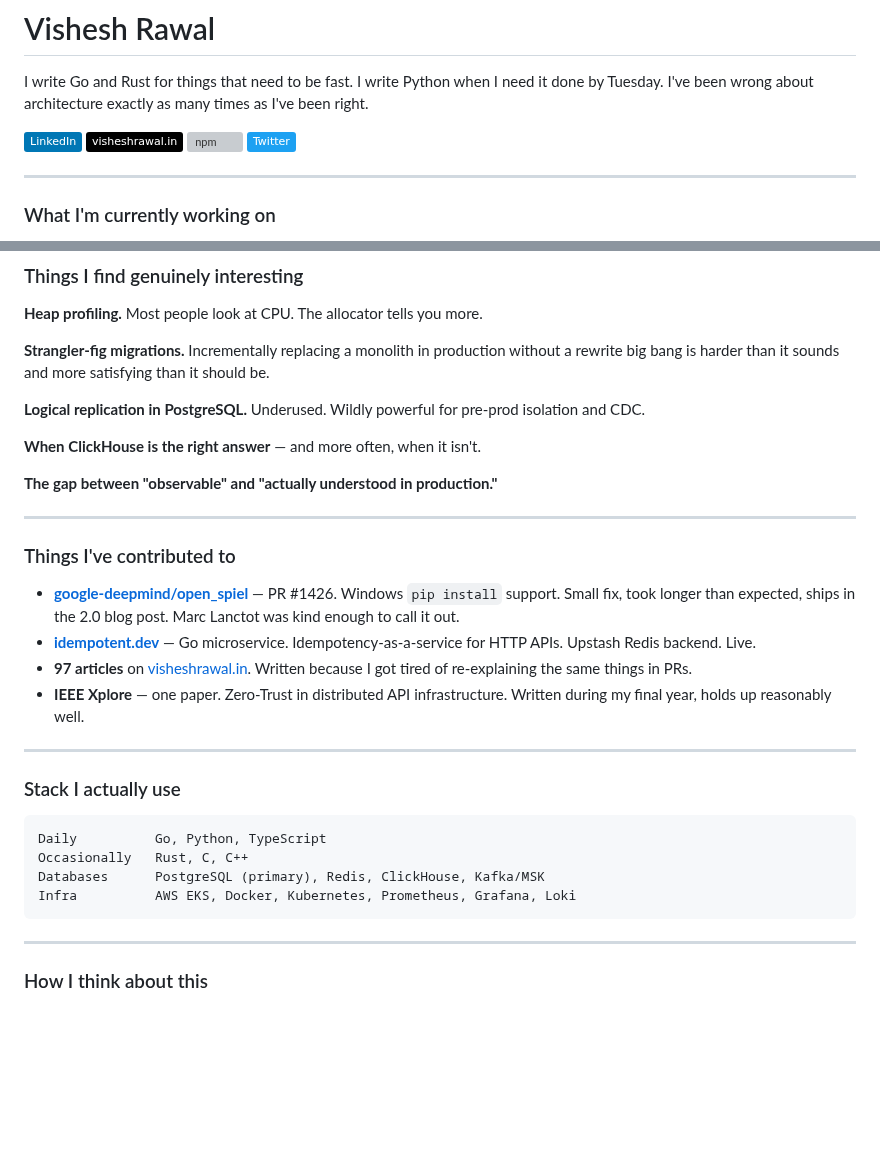
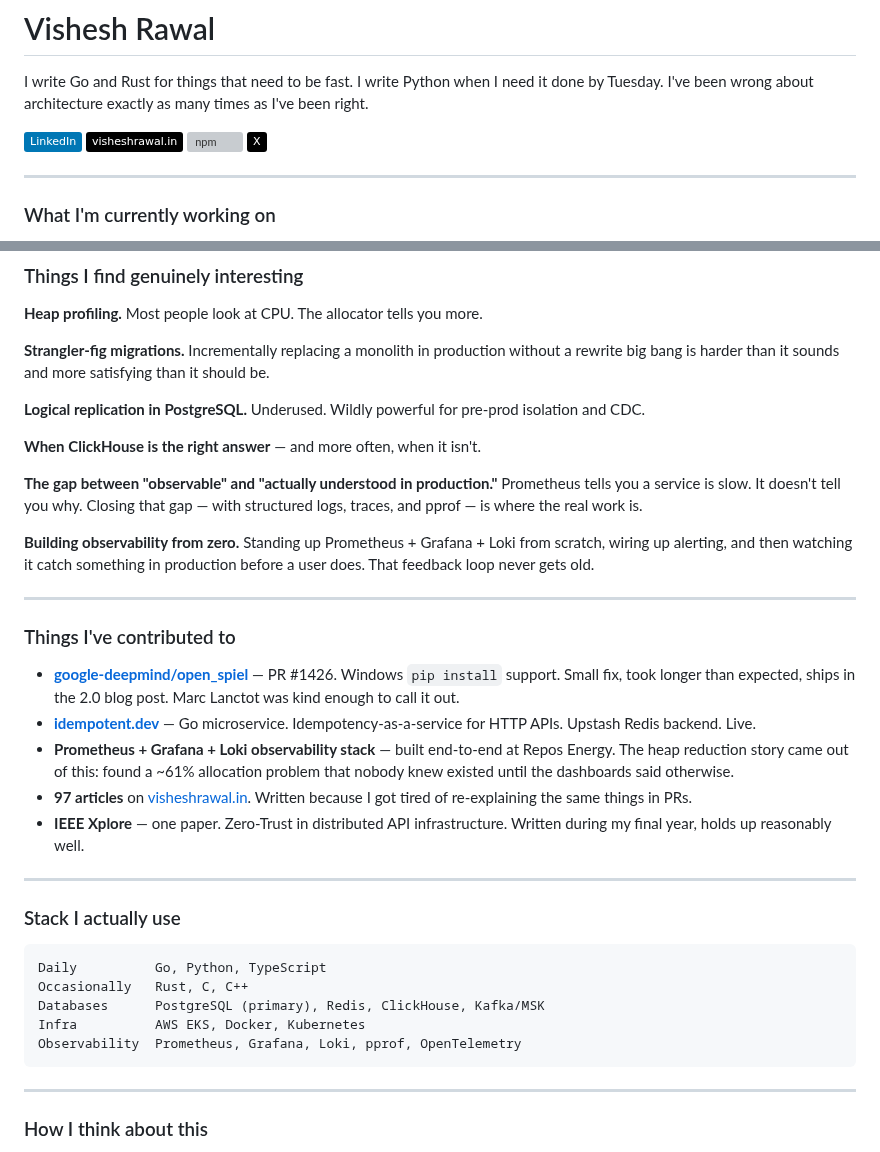
Before and after one commit to visheshrwl/visheshrwl, a Markdown page: README.md, 2 parts joined by grey strips. Drawn GitHub-style; badges without logos; blank space fills up the shorter version; grey boxes are pictures that could not be loaded.

Commit message:
Update README with new X badge and observability tools
Updated social media badge from Twitter to X and added observability tools to the Infra section.

````diff
--- a/README.md
+++ b/README.md
@@ -7,7 +7,7 @@ I've been wrong about architecture exactly as many times as I've been right.
 [![LinkedIn](https://img.shields.io/badge/LinkedIn-%230077B5.svg?logo=linkedin&logoColor=white)](https://linkedin.com/in/visheshrawal)
 [![Website](https://img.shields.io/badge/visheshrawal.in-000000?logo=google-chrome&logoColor=white)](https://visheshrawal.in)
 [![npm](https://img.shields.io/badge/npm-%40blackvult%2Fdevkit-CB3837?logo=npm&logoColor=white)](https://www.npmjs.com/package/@blackvult/devkit)
-[![Twitter](https://img.shields.io/badge/Twitter-%231DA1F2.svg?logo=Twitter&logoColor=white)]([https://x.com/visheshrawal_in])
+[![X](https://img.shields.io/badge/X-%23000000.svg?logo=X&logoColor=white)](https://x.com/visheshrawal_in)
 
 ---
 
@@ -29,7 +29,9 @@ I've been wrong about architecture exactly as many times as I've been right.
 
 **When ClickHouse is the right answer** — and more often, when it isn't.
 
-**The gap between "observable" and "actually understood in production."**
+**The gap between "observable" and "actually understood in production."** Prometheus tells you a service is slow. It doesn't tell you why. Closing that gap — with structured logs, traces, and pprof — is where the real work is.
+
+**Building observability from zero.** Standing up Prometheus + Grafana + Loki from scratch, wiring up alerting, and then watching it catch something in production before a user does. That feedback loop never gets old.
 
 ---
 
@@ -37,6 +39,7 @@ I've been wrong about architecture exactly as many times as I've been right.
 
 - **[google-deepmind/open_spiel](https://github.com/google-deepmind/open_spiel)** — PR #1426. Windows `pip install` support. Small fix, took longer than expected, ships in the 2.0 blog post. Marc Lanctot was kind enough to call it out.
 - **[idempotent.dev](https://idempotent.dev)** — Go microservice. Idempotency-as-a-service for HTTP APIs. Upstash Redis backend. Live.
+- **Prometheus + Grafana + Loki observability stack** — built end-to-end at Repos Energy. The heap reduction story came out of this: found a ~61% allocation problem that nobody knew existed until the dashboards said otherwise.
 - **97 articles** on [visheshrawal.in](https://visheshrawal.in). Written because I got tired of re-explaining the same things in PRs.
 - **IEEE Xplore** — one paper. Zero-Trust in distributed API infrastructure. Written during my final year, holds up reasonably well.
 
@@ -48,7 +51,8 @@ I've been wrong about architecture exactly as many times as I've been right.
 Daily          Go, Python, TypeScript
 Occasionally   Rust, C, C++
 Databases      PostgreSQL (primary), Redis, ClickHouse, Kafka/MSK
-Infra          AWS EKS, Docker, Kubernetes, Prometheus, Grafana, Loki
+Infra          AWS EKS, Docker, Kubernetes
+Observability  Prometheus, Grafana, Loki, pprof, OpenTelemetry
 ```
 
 ---
````
